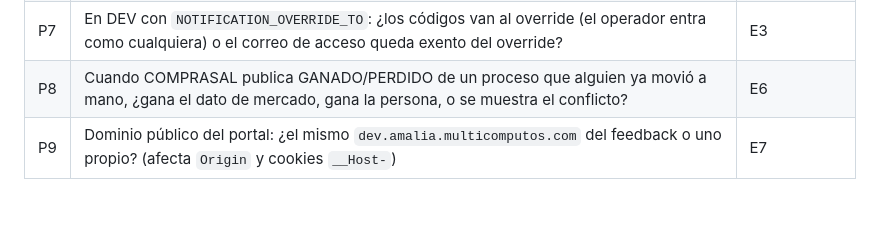
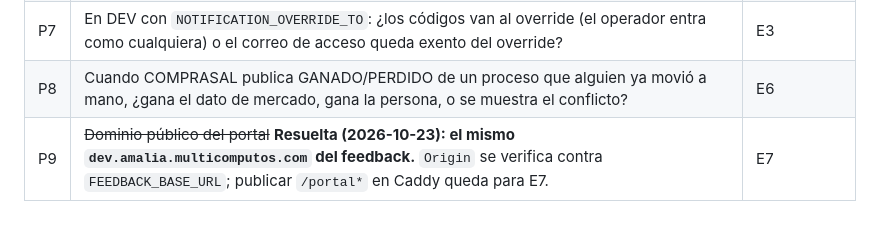
Before and after one commit to emgonzalez/tender-opportunity-tracker, a Markdown page: docs/planes/portal-fase3-identidad.md, the part around the change. Rendered like a GitHub page.

```diff
--- a/docs/planes/portal-fase3-identidad.md
+++ b/docs/planes/portal-fase3-identidad.md
@@ -366,4 +366,4 @@ SSO/OIDC corporativo; facturación SaaS (Fase 4 del portal); hallazgos 4-6 de
 | P6 | ¿Qué se audita: sólo login y cambios de estado, o también cada vista consultada? (24 meses de retención ya están en el comentario del esquema) | E4 |
 | P7 | En DEV con `NOTIFICATION_OVERRIDE_TO`: ¿los códigos van al override (el operador entra como cualquiera) o el correo de acceso queda exento del override? | E3 |
 | P8 | Cuando COMPRASAL publica GANADO/PERDIDO de un proceso que alguien ya movió a mano, ¿gana el dato de mercado, gana la persona, o se muestra el conflicto? | E6 |
-| P9 | Dominio público del portal: ¿el mismo `dev.amalia.multicomputos.com` del feedback o uno propio? (afecta `Origin` y cookies `__Host-`) | E7 |
+| P9 | ~~Dominio público del portal~~ **Resuelta (2026-10-23): el mismo `dev.amalia.multicomputos.com` del feedback.** `Origin` se verifica contra `FEEDBACK_BASE_URL`; publicar `/portal*` en Caddy queda para E7. | E7 |
```
Also changed, not shown: docs/planes/evaluacion-precision-triaje.md (+2 -2 lines).
